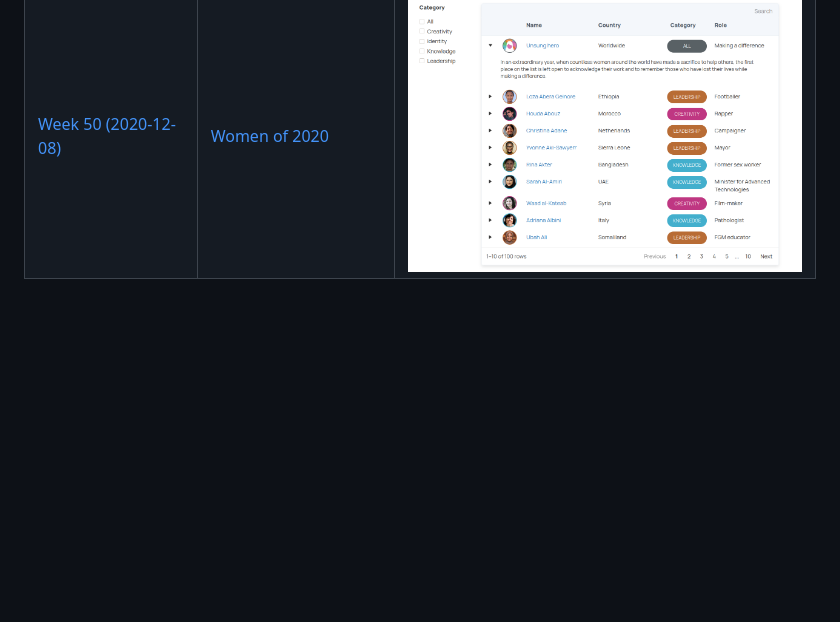
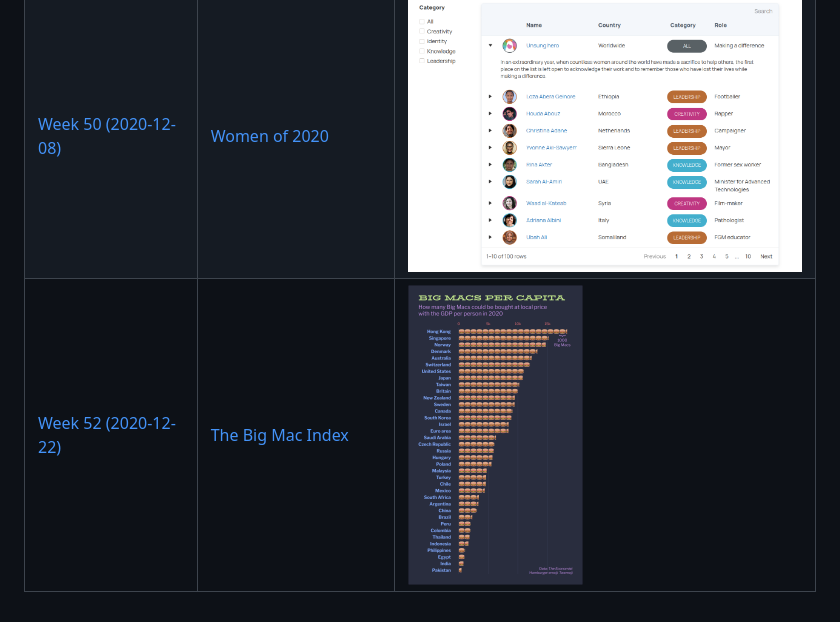
Before and after one commit to long39ng/puig_orgaladhad, a Markdown page: README.md, the part around the change. GitHub-like rendering; pictures changed too: 2020_52_big_mac_index/figs/big-mac-capita-1.png (added); blank space fills up the shorter version.

Commit message:
Week 2020/52

```diff
--- a/README.md
+++ b/README.md
@@ -12,3 +12,4 @@ My attempts at [#tidytuesday](https://github.com/rfordatascience/tidytuesday)
 | [Week 46 (2020-11-10)](2020_46_historical_phones) | [Historical Phones](2020_46_historical_phones) | <a href="2020_46_historical_phones"><img src="2020_46_historical_phones/figs/world-mobile-animation-1.gif" alt="Historical Phones" height="300"></a> |
 | [Week 48 (2020-11-24)](2020_48_washington_trails) | [Washington Trails](2020_48_washington_trails) | <a href="2020_48_washington_trails"><img src="2020_48_washington_trails/figs/corr-plot-1.png" alt="Washington Trails" height="300"></a> |
 | [Week 50 (2020-12-08)](2020_50_women_of_2020) | [Women of 2020](2020_50_women_of_2020) | <a href="https://rpubs.com/long39ng/702061"><img src="2020_50_women_of_2020/figs/women_tbl_ss.png" alt="Women of 2020" height="300"></a> |
+| [Week 52 (2020-12-22)](2020_52_big_mac_index) | [The Big Mac Index](2020_52_big_mac_index) | <a href="2020_52_big_mac_index"><img src="2020_52_big_mac_index/figs/big-mac-capita-1.png" alt="The Big Mac Index" height="300"></a> |
```
Also changed, not shown: 2020_52_big_mac_index/README.md (added, +91 -0 lines), 1 other file.
